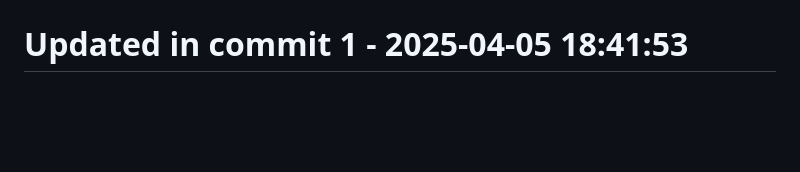
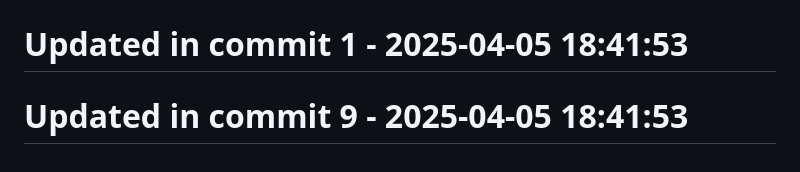
Before and after one commit to llamasearchai/llamarag, a Markdown page: README.md, the part around the change. GitHub-like rendering; blank space fills up the shorter version.

```diff
--- a/README.md
+++ b/README.md
@@ -200,3 +200,5 @@ This project is licensed under the MIT License - see the LICENSE file for detail
 # Updated in commit 25 - 2025-04-05 18:21:00
 
 # Updated in commit 1 - 2025-04-05 18:41:53
+
+# Updated in commit 9 - 2025-04-05 18:41:53
```
